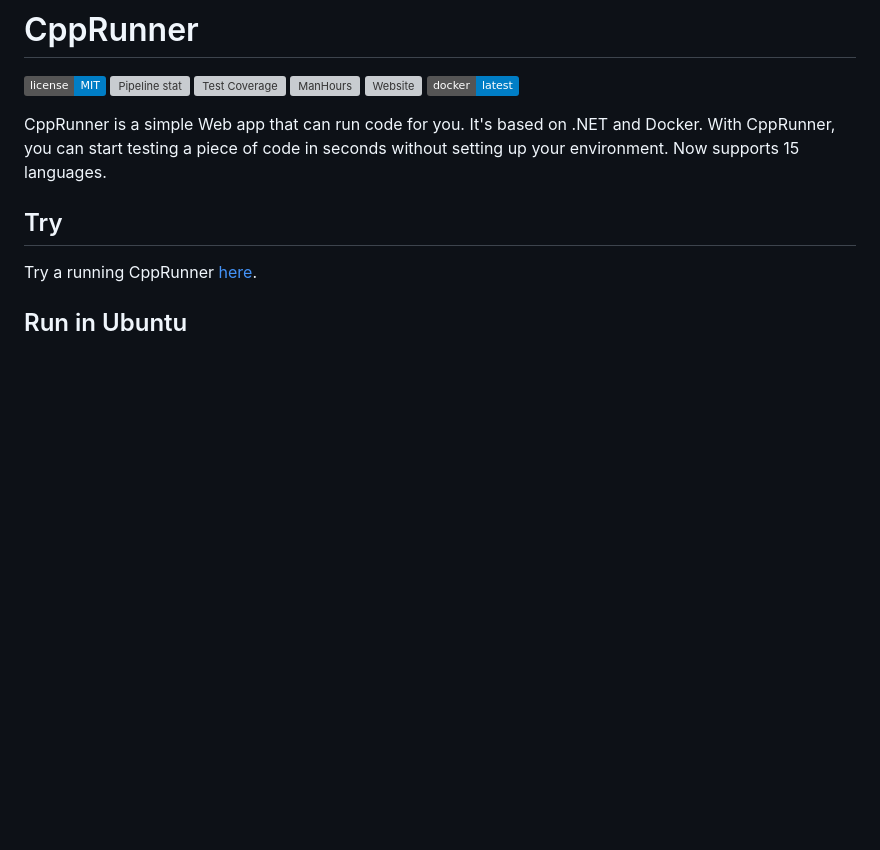
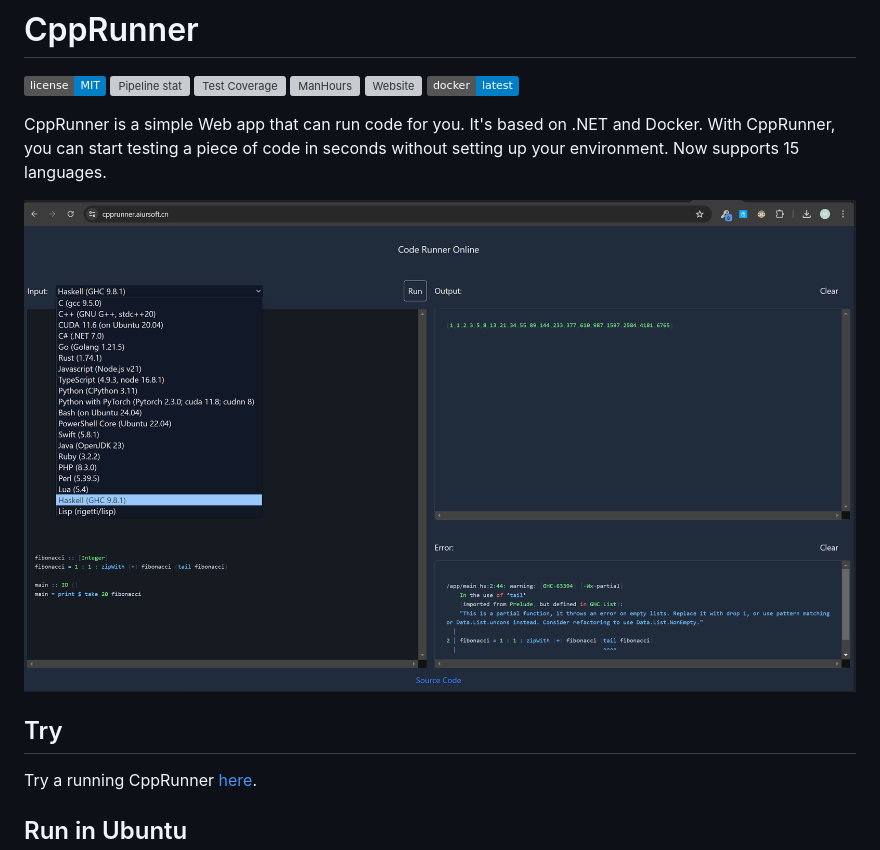
Before and after one commit to AiursoftWeb/CppRunner, a Markdown page: README.md, the part around the change. Drawn GitHub-style; pictures changed too: screenshot.png (added); badges without logos; blank space fills up the shorter version; grey boxes are pictures that could not be loaded.

Commit message:
chore: Add screenshot to README.md

```diff
--- a/README.md
+++ b/README.md
@@ -8,6 +8,8 @@
 [![Docker](https://img.shields.io/badge/docker-latest-blue?logo=docker)](https://hub.aiursoft.cn/#!/taglist/aiursoft/cpprunner)
 
 CppRunner is a simple Web app that can run code for you. It's based on .NET and Docker. With CppRunner, you can start testing a piece of code in seconds without setting up your environment. Now supports 15 languages.
+
+![overview](./screenshot.png)
 
 ## Try
 
```
